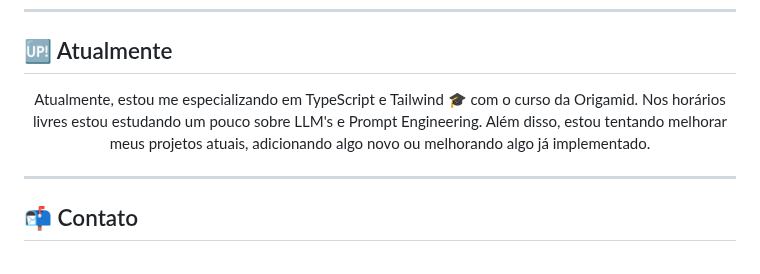
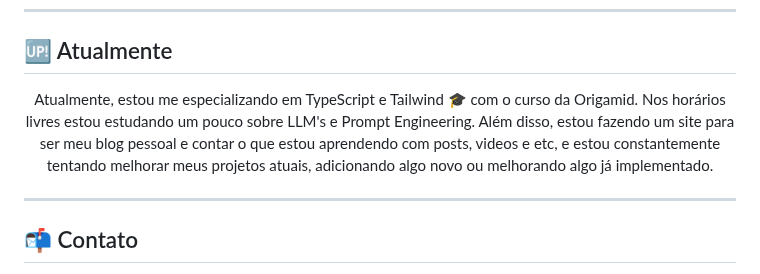
Before and after one commit to myllenabitar/myllenabitar, a Markdown page: README.md, the part around the change. Drawn GitHub-style.

```diff
--- a/README.md
+++ b/README.md
@@ -72,7 +72,7 @@ Sinta-se à vontade para explorar meus repositórios, dar um ⭐ em projetos que
 ---
 
 ## 🆙 Atualmente
-<p align="center">Atualmente, estou me especializando em TypeScript e Tailwind 🎓 com o curso da Origamid. Nos horários livres estou estudando um pouco sobre LLM's e Prompt Engineering. Além disso, estou tentando melhorar meus projetos atuais, adicionando algo novo ou melhorando algo já implementado.</p>
+<p align="center">Atualmente, estou me especializando em TypeScript e Tailwind 🎓 com o curso da Origamid. Nos horários livres estou estudando um pouco sobre LLM's e Prompt Engineering. Além disso, estou fazendo um site para ser meu blog pessoal e contar o que estou aprendendo com posts, videos e etc, e estou constantemente tentando melhorar meus projetos atuais, adicionando algo novo ou melhorando algo já implementado.</p>
 
 ---
 ## 📬 Contato
```
